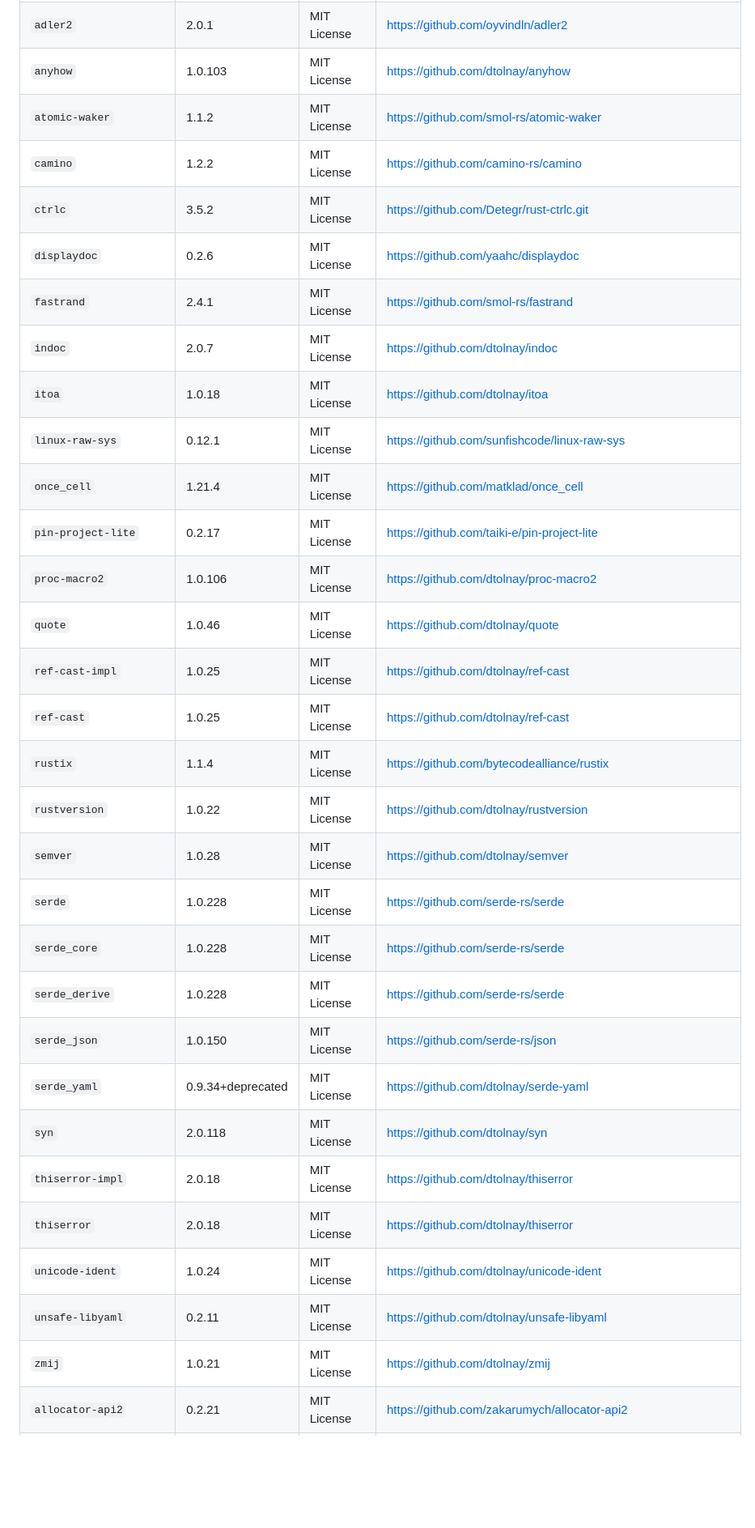
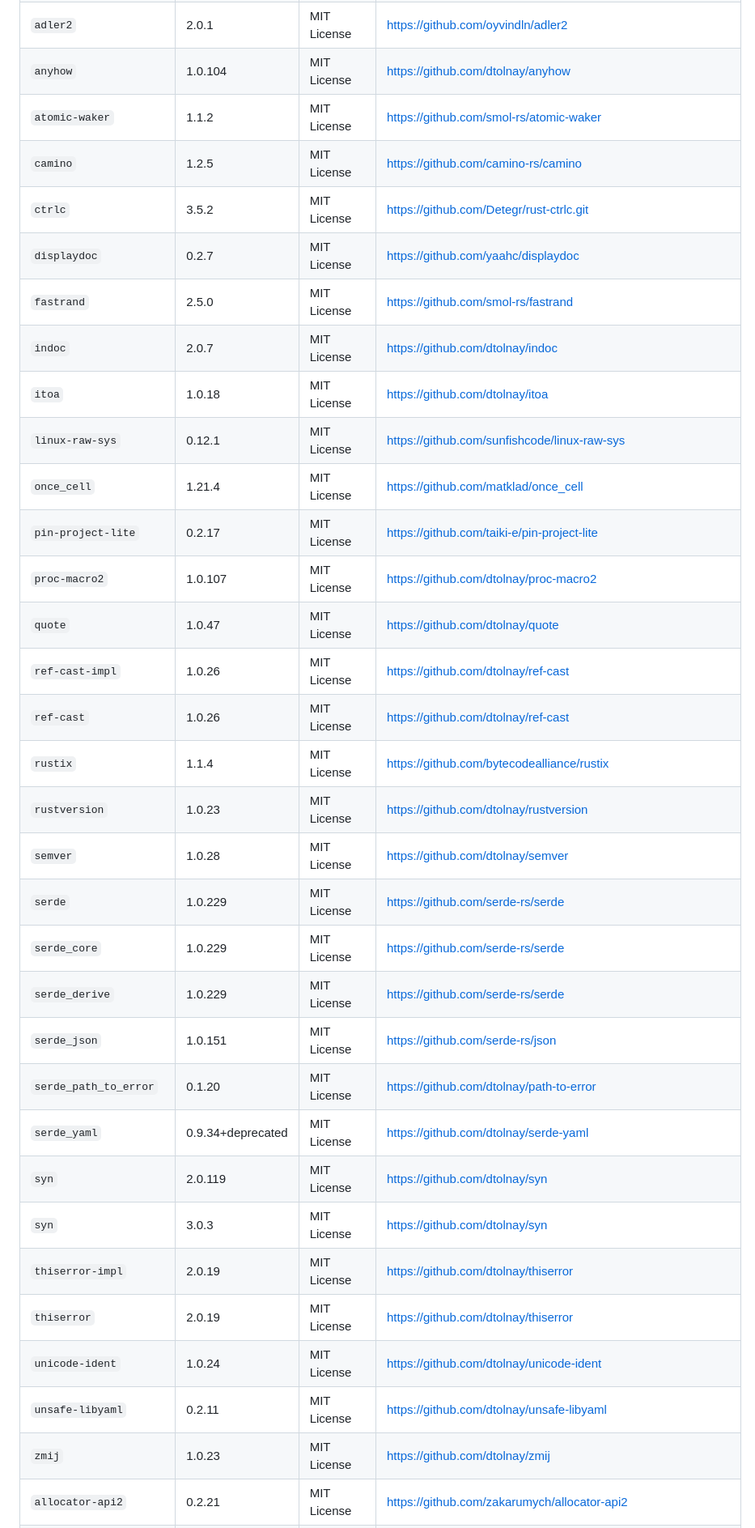
Before and after one commit to eddacraft/anvil, a Markdown page: ACKNOWLEDGEMENTS.md, the part around one of its changes. Shown at 81% size. Drawn GitHub-style; blank space fills up the shorter version.

Commit message:
chore(release): update ACKNOWLEDGEMENTS.md for v0.9.1-beta

```diff
--- a/ACKNOWLEDGEMENTS.md
+++ b/ACKNOWLEDGEMENTS.md
@@ -1322,33 +1333,35 @@ Exhibit B - "Incompatible With Secondary Licenses" Notice
 | `crossterm` | 0.29.0 | MIT License | https://github.com/crossterm-rs/crossterm |
 | `crossterm_winapi` | 0.9.1 | MIT License | https://github.com/crossterm-rs/crossterm-winapi |
 | `adler2` | 2.0.1 | MIT License | https://github.com/oyvindln/adler2 |
-| `anyhow` | 1.0.103 | MIT License | https://github.com/dtolnay/anyhow |
+| `anyhow` | 1.0.104 | MIT License | https://github.com/dtolnay/anyhow |
 | `atomic-waker` | 1.1.2 | MIT License | https://github.com/smol-rs/atomic-waker |
-| `camino` | 1.2.2 | MIT License | https://github.com/camino-rs/camino |
+| `camino` | 1.2.5 | MIT License | https://github.com/camino-rs/camino |
 | `ctrlc` | 3.5.2 | MIT License | https://github.com/Detegr/rust-ctrlc.git |
-| `displaydoc` | 0.2.6 | MIT License | https://github.com/yaahc/displaydoc |
-| `fastrand` | 2.4.1 | MIT License | https://github.com/smol-rs/fastrand |
+| `displaydoc` | 0.2.7 | MIT License | https://github.com/yaahc/displaydoc |
+| `fastrand` | 2.5.0 | MIT License | https://github.com/smol-rs/fastrand |
 | `indoc` | 2.0.7 | MIT License | https://github.com/dtolnay/indoc |
 | `itoa` | 1.0.18 | MIT License | https://github.com/dtolnay/itoa |
 | `linux-raw-sys` | 0.12.1 | MIT License | https://github.com/sunfishcode/linux-raw-sys |
 | `once_cell` | 1.21.4 | MIT License | https://github.com/matklad/once_cell |
 | `pin-project-lite` | 0.2.17 | MIT License | https://github.com/taiki-e/pin-project-lite |
-| `proc-macro2` | 1.0.106 | MIT License | https://github.com/dtolnay/proc-macro2 |
-| `quote` | 1.0.46 | MIT License | https://github.com/dtolnay/quote |
-| `ref-cast-impl` | 1.0.25 | MIT License | https://github.com/dtolnay/ref-cast |
-| `ref-cast` | 1.0.25 | MIT License | https://github.com/dtolnay/ref-cast |
+| `proc-macro2` | 1.0.107 | MIT License | https://github.com/dtolnay/proc-macro2 |
+| `quote` | 1.0.47 | MIT License | https://github.com/dtolnay/quote |
+| `ref-cast-impl` | 1.0.26 | MIT License | https://github.com/dtolnay/ref-cast |
+| `ref-cast` | 1.0.26 | MIT License | https://github.com/dtolnay/ref-cast |
 | `rustix` | 1.1.4 | MIT License | https://github.com/bytecodealliance/rustix |
-| `rustversion` | 1.0.22 | MIT License | https://github.com/dtolnay/rustversion |
+| `rustversion` | 1.0.23 | MIT License | https://github.com/dtolnay/rustversion |
 | `semver` | 1.0.28 | MIT License | https://github.com/dtolnay/semver |
-| `serde` | 1.0.228 | MIT License | https://github.com/serde-rs/serde |
-| `serde_core` | 1.0.228 | MIT License | https://github.com/serde-rs/serde |
-| `serde_derive` | 1.0.228 | MIT License | https://github.com/serde-rs/serde |
-| `serde_json` | 1.0.150 | MIT License | https://github.com/serde-rs/json |
+| `serde` | 1.0.229 | MIT License | https://github.com/serde-rs/serde |
+| `serde_core` | 1.0.229 | MIT License | https://github.com/serde-rs/serde |
+| `serde_derive` | 1.0.229 | MIT License | https://github.com/serde-rs/serde |
+| `serde_json` | 1.0.151 | MIT License | https://github.com/serde-rs/json |
+| `serde_path_to_error` | 0.1.20 | MIT License | https://github.com/dtolnay/path-to-error |
 | `serde_yaml` | 0.9.34+deprecated | MIT License | https://github.com/dtolnay/serde-yaml |
-| `syn` | 2.0.118 | MIT License | https://github.com/dtolnay/syn |
-| `thiserror-impl` | 2.0.18 | MIT License | https://github.com/dtolnay/thiserror |
-| `thiserror` | 2.0.18 | MIT License | https://github.com/dtolnay/thiserror |
+| `syn` | 2.0.119 | MIT License | https://github.com/dtolnay/syn |
+| `syn` | 3.0.3 | MIT License | https://github.com/dtolnay/syn |
+| `thiserror-impl` | 2.0.19 | MIT License | https://github.com/dtolnay/thiserror |
+| `thiserror` | 2.0.19 | MIT License | https://github.com/dtolnay/thiserror |
 | `unicode-ident` | 1.0.24 | MIT License | https://github.com/dtolnay/unicode-ident |
 | `unsafe-libyaml` | 0.2.11 | MIT License | https://github.com/dtolnay/unsafe-libyaml |
-| `zmij` | 1.0.21 | MIT License | https://github.com/dtolnay/zmij |
+| `zmij` | 1.0.23 | MIT License | https://github.com/dtolnay/zmij |
 | `allocator-api2` | 0.2.21 | MIT License | https://github.com/zakarumych/allocator-api2 |
```
Also changed, not shown: other parts of ACKNOWLEDGEMENTS.md (+129 -113 lines).
